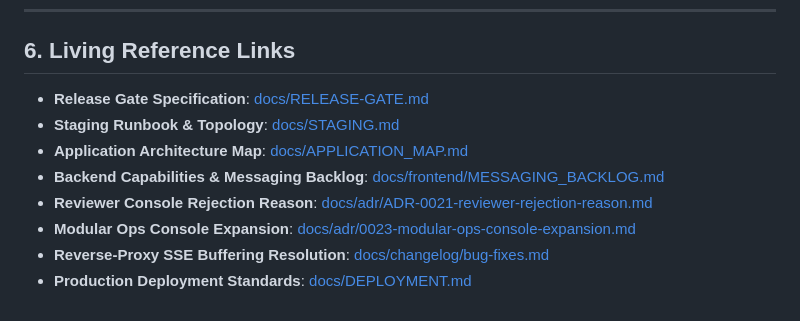
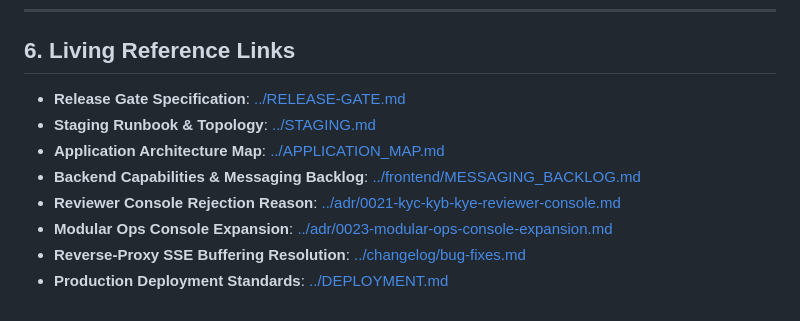
Before and after one commit to omarmaarouf18/saas-core, a Markdown page: docs/qa/QA-COVERAGE.md, the part around the change. Rendered like a GitHub page.

Commit message:
CLN-02: move QA-COVERAGE.md to docs/qa/ (item 4)

```diff
--- a/QA-COVERAGE.md
+++ b/docs/qa/QA-COVERAGE.md
@@ -687,11 +687,11 @@ In accordance with product owner guidelines, uncovered items discovered during t
 
 ## 6. Living Reference Links
 
-- **Release Gate Specification**: [docs/RELEASE-GATE.md](docs/RELEASE-GATE.md)
-- **Staging Runbook & Topology**: [docs/STAGING.md](docs/STAGING.md)
-- **Application Architecture Map**: [docs/APPLICATION_MAP.md](docs/APPLICATION_MAP.md)
-- **Backend Capabilities & Messaging Backlog**: [docs/frontend/MESSAGING_BACKLOG.md](docs/frontend/MESSAGING_BACKLOG.md)
-- **Reviewer Console Rejection Reason**: [docs/adr/ADR-0021-reviewer-rejection-reason.md](docs/adr/ADR-0021-reviewer-rejection-reason.md)
-- **Modular Ops Console Expansion**: [docs/adr/0023-modular-ops-console-expansion.md](docs/adr/0023-modular-ops-console-expansion.md)
-- **Reverse-Proxy SSE Buffering Resolution**: [docs/changelog/bug-fixes.md](docs/changelog/bug-fixes.md)
-- **Production Deployment Standards**: [docs/DEPLOYMENT.md](docs/DEPLOYMENT.md)
+- **Release Gate Specification**: [../RELEASE-GATE.md](../RELEASE-GATE.md)
+- **Staging Runbook & Topology**: [../STAGING.md](../STAGING.md)
+- **Application Architecture Map**: [../APPLICATION_MAP.md](../APPLICATION_MAP.md)
+- **Backend Capabilities & Messaging Backlog**: [../frontend/MESSAGING_BACKLOG.md](../frontend/MESSAGING_BACKLOG.md)
+- **Reviewer Console Rejection Reason**: [../adr/0021-kyc-kyb-kye-reviewer-console.md](../adr/0021-kyc-kyb-kye-reviewer-console.md)
+- **Modular Ops Console Expansion**: [../adr/0023-modular-ops-console-expansion.md](../adr/0023-modular-ops-console-expansion.md)
+- **Reverse-Proxy SSE Buffering Resolution**: [../changelog/bug-fixes.md](../changelog/bug-fixes.md)
+- **Production Deployment Standards**: [../DEPLOYMENT.md](../DEPLOYMENT.md)
```
Also changed, not shown: docs/README.md (+1 -1 lines).
